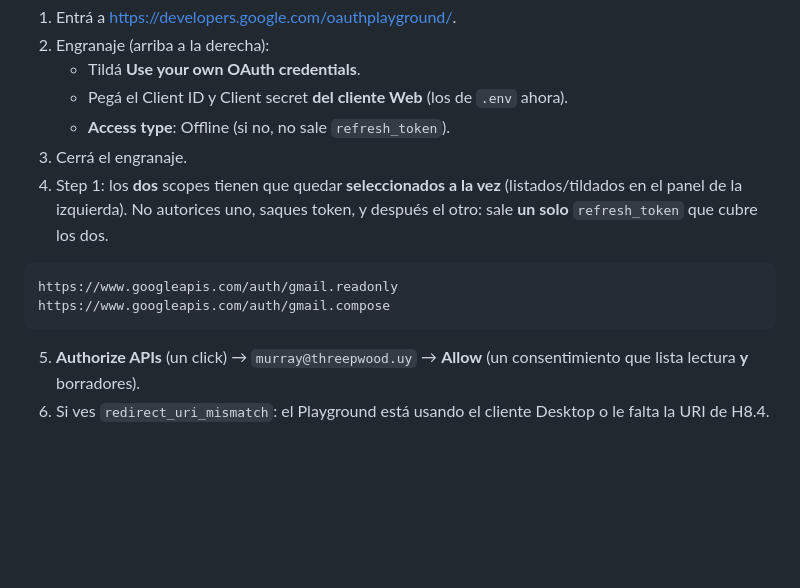
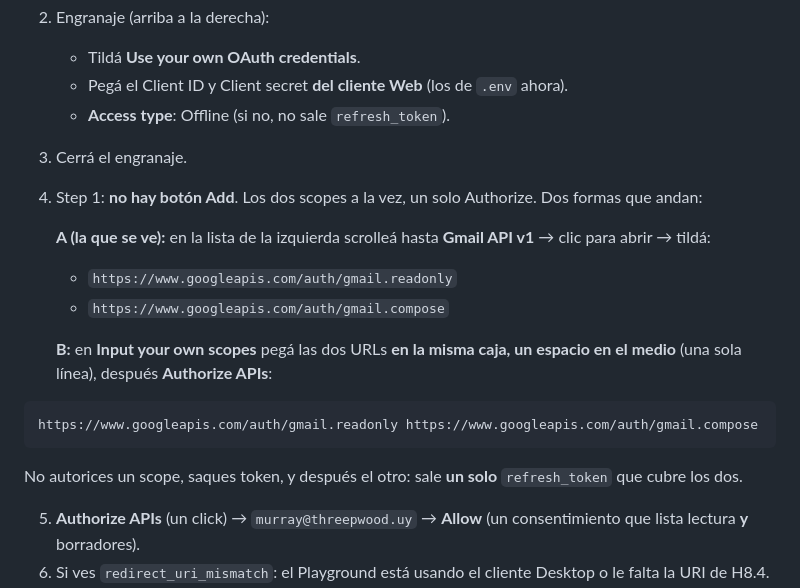
Before and after one commit to murray-threepwood/melee-infra, a Markdown page: roadmap/99_HUMAN_OPERATOR.md, the part around the change. Drawn GitHub-style; blank space fills up the shorter version.

Commit message:
docs(operator): Playground Step 1 no tiene Add; Gmail API v1 o dos scopes con un espacio
La UI es tildar en Gmail API v1 o pegar ambas URLs en Input your own scopes y Authorize APIs. No hay botón Add.

Co-Authored-By: Cursor <cursoragent@cursor.com>

````diff
--- a/roadmap/99_HUMAN_OPERATOR.md
+++ b/roadmap/99_HUMAN_OPERATOR.md
@@ -338,12 +338,19 @@ Google no te da el `GOOGLE_REFRESH_TOKEN` al crear el cliente. Hay que loguearse
    - Pegá el Client ID y Client secret **del cliente Web** (los de `.env` ahora).
    - **Access type**: Offline (si no, no sale `refresh_token`).
 3. Cerrá el engranaje.
-4. Step 1: los **dos** scopes tienen que quedar **seleccionados a la vez** (listados/tildados en el panel de la izquierda). No autorices uno, saques token, y después el otro: sale **un solo** `refresh_token` que cubre los dos.
+4. Step 1: **no hay botón Add**. Los dos scopes a la vez, un solo Authorize. Dos formas que andan:
+
+   **A (la que se ve):** en la lista de la izquierda scrolleá hasta **Gmail API v1** → clic para abrir → tildá:
+   - `https://www.googleapis.com/auth/gmail.readonly`
+   - `https://www.googleapis.com/auth/gmail.compose`
+
+   **B:** en **Input your own scopes** pegá las dos URLs **en la misma caja, un espacio en el medio** (una sola línea), después **Authorize APIs**:
 
 ```text
-https://www.googleapis.com/auth/gmail.readonly
-https://www.googleapis.com/auth/gmail.compose
+https://www.googleapis.com/auth/gmail.readonly https://www.googleapis.com/auth/gmail.compose
 ```
+
+   No autorices un scope, saques token, y después el otro: sale **un solo** `refresh_token` que cubre los dos.
 
 5. **Authorize APIs** (un click) → `murray@threepwood.uy` → **Allow** (un consentimiento que lista lectura **y** borradores).
 6. Si ves `redirect_uri_mismatch`: el Playground está usando el cliente Desktop o le falta la URI de H8.4. Volvé a H8.4.
````
Also changed, not shown: 1 other file.
